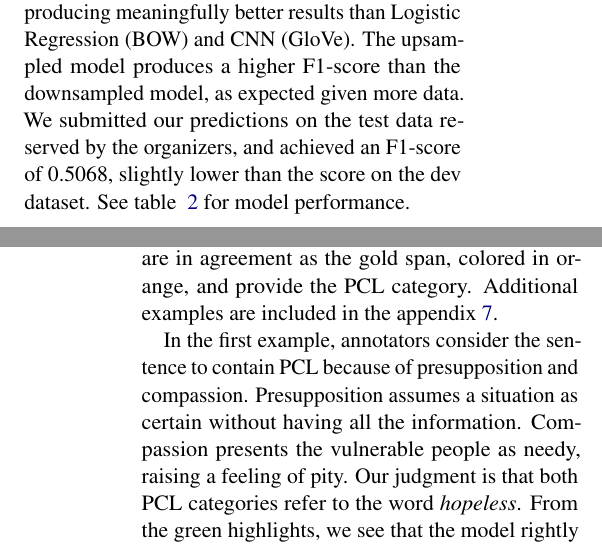
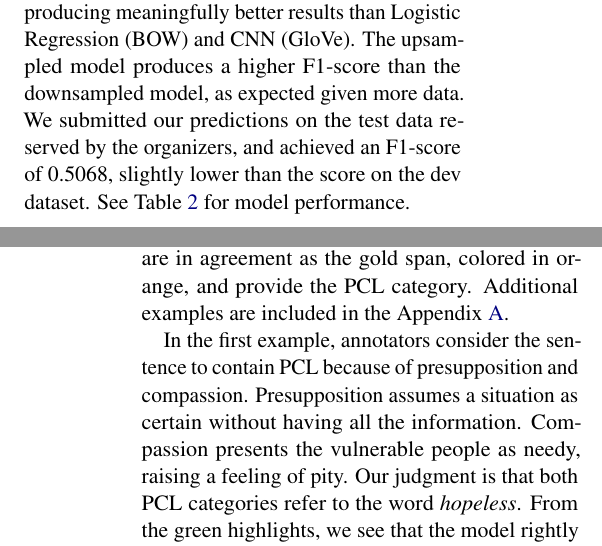
Before and after one commit to Thomas-Gao-MIDS/PCL, a LaTeX paper (final paper/PCL.tex): two parts of the columns of pages 2 and 3 of 5, joined at a grey line, cut so that both start at the same text. Compiled offline with pdfLaTeX.

Commit message:
minor updates

```diff
--- a/final paper/PCL.tex
+++ b/final paper/PCL.tex
@@ -129,7 +129,7 @@ Regarding the text span annotation and PCL categorization, it is worth noting th
 
 The official evaluation metric of this task is the F1-score of the positive class. Predicting the majority class, i.e. no PCL, would produce F1-score of 0 because recall is 0. Random guess would F1-score of 0.1604.
 
-Our machine learning models all perform better than random guesses, with the BERT models producing meaningfully better results than Logistic Regression (BOW) and CNN (GloVe). The upsampled model produces a higher F1-score than the downsampled model, as expected given more data. We submitted our predictions on the test data reserved by the organizers, and achieved an F1-score of 0.5068, slightly lower than the score on the dev dataset. See table ~\ref{tab:perf} for model performance.
+Our machine learning models all perform better than random guesses, with the BERT models producing meaningfully better results than Logistic Regression (BOW) and CNN (GloVe). The upsampled model produces a higher F1-score than the downsampled model, as expected given more data. We submitted our predictions on the test data reserved by the organizers, and achieved an F1-score of 0.5068, slightly lower than the score on the dev dataset. See Table~\ref{tab:perf} for model performance.
 
 
 \begin{table*}
@@ -155,7 +155,7 @@ To understand how the BERT model is making the predictions, we examine the contr
 
 For feature embedding, we use the BERT input embedding; for baseline embedding, we use zero embedding for word tokens and BERT input embedding for non-word tokens. Between the input word embedding and baseline word embedding, we create 40 equally spaced embedding steps. We record the gradients of the final prediction with respect to the input values at each embedding step, and compute the attribution of each word by summing the products of gradients and step embedding.
 
-Figure~\ref{fig:fig1} shows top examples where the model is most confident. We attribute the model predictions to words, with green and red backgrounds indicating positive and negative contribution to PCL prediction and the darkness of colors corresponding to the magnitude of the contribution. We also use the span annotations where the two annotators are in agreement as the gold span, colored in orange, and provide the PCL category. Additional examples are included in the appendix~\ref{sec:appendix}.
+Figure~\ref{fig:fig1} shows top examples where the model is most confident. We attribute the model predictions to words, with green and red backgrounds indicating positive and negative contribution to PCL prediction and the darkness of colors corresponding to the magnitude of the contribution. We also use the span annotations where the two annotators are in agreement as the gold span, colored in orange, and provide the PCL category. Additional examples are included in the Appendix~\ref{sec:appendix}.
 
 \begin{figure*}
     \centering
```
Also changed, not shown: Tuning and Interpreting BERT for Patronizing and Condescending Language.pdf, final paper/PCL.tex (4 more changed lines).
